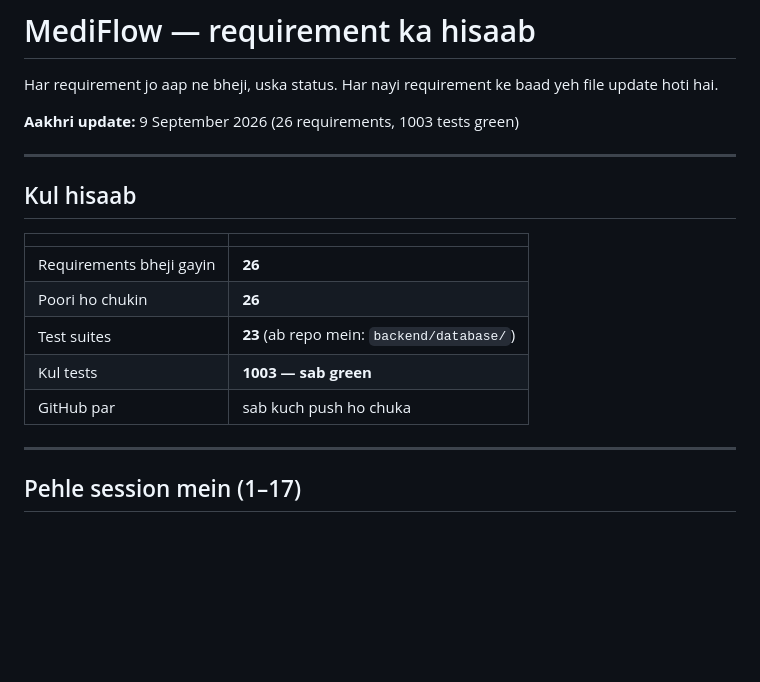
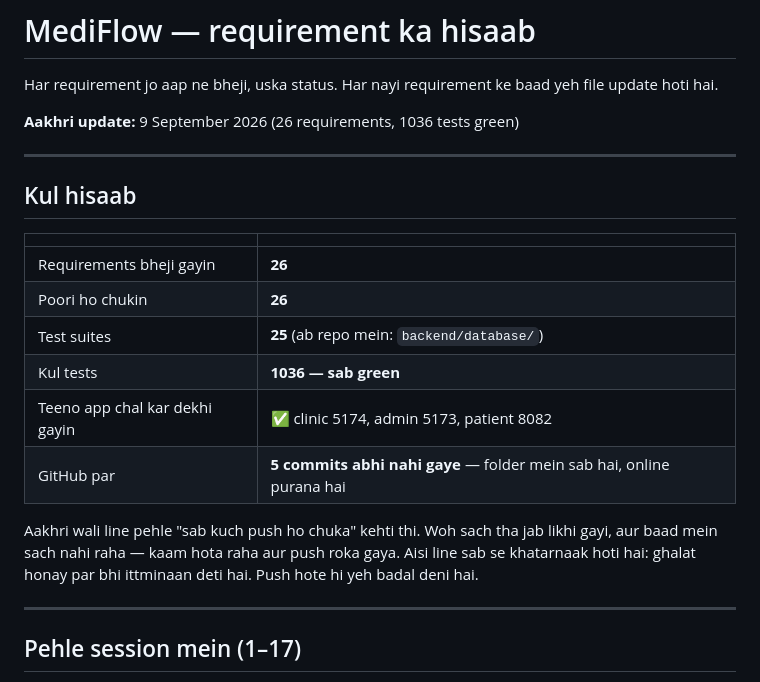
Before and after one commit to areebairfan535-cmyk/-Mediflow-Mobile-App, a Markdown page: docs/REQUIREMENTS-STATUS.md, the part around the change. Rendered like a GitHub page; blank space fills up the shorter version.

Commit message:
docs: the status file claimed everything was pushed; it was not
"GitHub par: sab kuch push ho chuka" was true the day it was written and
quietly stopped being true afterwards — five commits have been held back at
the user's request while work carried on. A line like that is the worst kind
to leave stale: it reassures precisely when it is wrong, and the person
reading it has no reason to check.

It now says what is actually the case, and carries a note to change it when
the push happens. Counts corrected too: 25 suites and 1036 tests, not 23 and
1003. Added a row for something the numbers never covered — all three front
ends were launched and answered, which is how today's patient-app failure was
found after the suites had been green for days.

Co-Authored-By: Claude Opus 5 <noreply@anthropic.com>

```diff
--- a/docs/REQUIREMENTS-STATUS.md
+++ b/docs/REQUIREMENTS-STATUS.md
@@ -3,7 +3,7 @@
 Har requirement jo aap ne bheji, uska status. Har nayi requirement ke baad
 yeh file update hoti hai.
 
-**Aakhri update:** 9 September 2026 (26 requirements, 1003 tests green)
+**Aakhri update:** 9 September 2026 (26 requirements, 1036 tests green)
 
 ---
 
@@ -13,9 +13,15 @@ yeh file update hoti hai.
 |---|---|
 | Requirements bheji gayin | **26** |
 | Poori ho chukin | **26** |
-| Test suites | **23** (ab repo mein: `backend/database/`) |
-| Kul tests | **1003 — sab green** |
-| GitHub par | sab kuch push ho chuka |
+| Test suites | **25** (ab repo mein: `backend/database/`) |
+| Kul tests | **1036 — sab green** |
+| Teeno app chal kar dekhi gayin | ✅ clinic 5174, admin 5173, patient 8082 |
+| GitHub par | **5 commits abhi nahi gaye** — folder mein sab hai, online purana hai |
+
+Aakhri wali line pehle "sab kuch push ho chuka" kehti thi. Woh sach tha jab
+likhi gayi, aur baad mein sach nahi raha — kaam hota raha aur push roka gaya.
+Aisi line sab se khatarnaak hoti hai: ghalat honay par bhi ittminaan deti
+hai. Push hote hi yeh badal deni hai.
 
 ---
 
```
